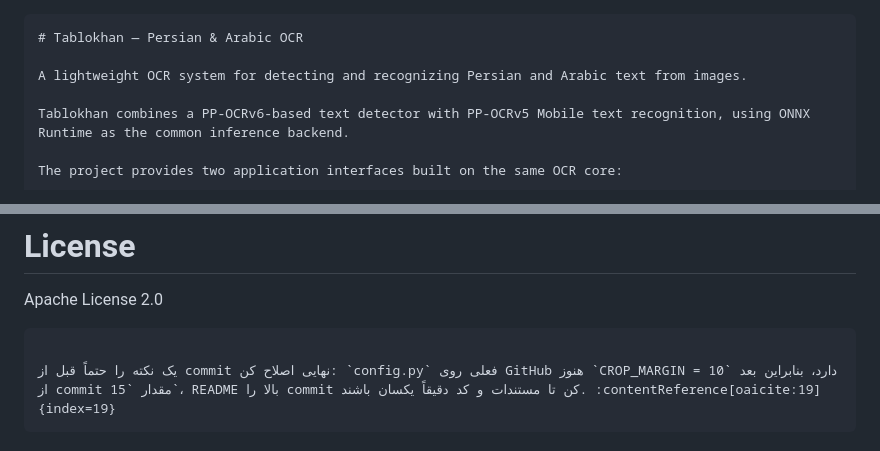
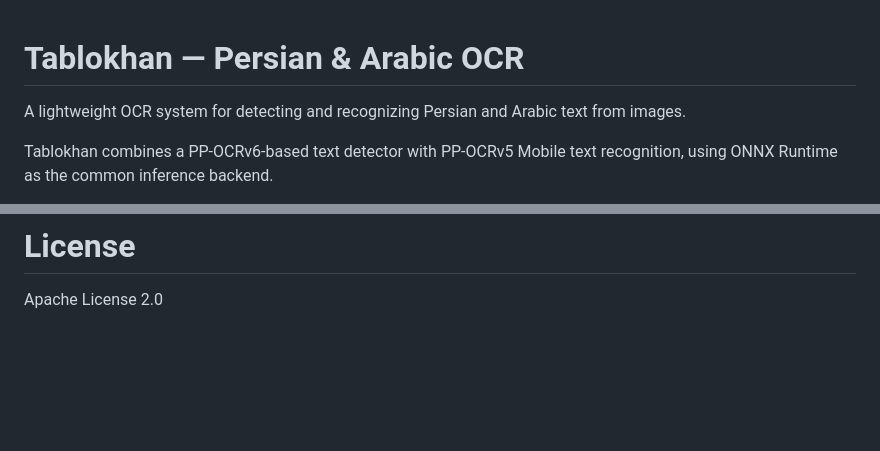
Before and after one commit to amre-sen/Tablokhan, a Markdown page: README.md, 2 parts joined by grey strips. Drawn GitHub-style; blank space fills up the shorter version.

`````diff
--- a/README.md
+++ b/README.md
@@ -1,4 +1,4 @@
-````markdown
+
 # Tablokhan — Persian & Arabic OCR
 
 A lightweight OCR system for detecting and recognizing Persian and Arabic text from images.
@@ -643,8 +643,3 @@ Hugging Face:
 # License
 
 Apache License 2.0
-
-```
-
-یک نکته را حتماً قبل از commit نهایی اصلاح کن: `config.py` فعلی روی GitHub هنوز `CROP_MARGIN = 10` دارد، بنابراین بعد از commit مقدار `15`، README بالا را commit کن تا مستندات و کد دقیقاً یکسان باشند. :contentReference[oaicite:19]{index=19}
-```
`````
